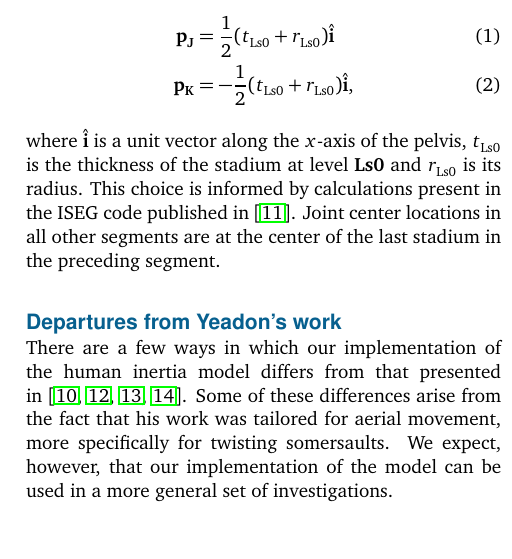
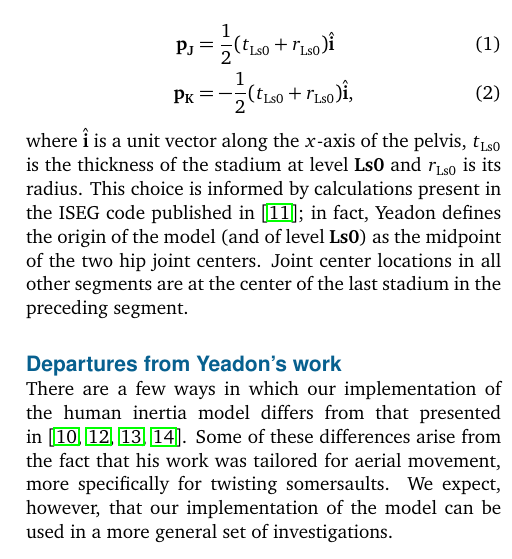
Before and after one commit to chrisdembia/python-yeadon-paper, a LaTeX paper (main.tex): part of one column of page 6 of 13, cut so that both start at the same text. Compiled offline with pdfLaTeX.

Commit message:
Clarify location of origin.

```diff
--- a/main.tex
+++ b/main.tex
@@ -339,9 +339,10 @@ expressed in the local coordinate frame of the pelvis \textbf{P}:
 where $\hat{\mathbf{i}}$ is a unit vector along the $x$-axis of the pelvis,
 $t_{\textrm{Ls0}}$ is the thickness of the stadium at level \textbf{Ls0} and
 $r_{\textrm{Ls0}}$ is its radius. This choice is informed by calculations
-present in the ISEG code published in~\cite{Yeadon1984a}. Joint center
-locations in all other segments are at the center of the last stadium in the
-preceding segment.
+present in the ISEG code published in~\cite{Yeadon1984a}; in fact, Yeadon
+defines the origin of the model (and of level \textbf{Ls0}) as the midpoint of
+the two hip joint centers.  Joint center locations in all other segments are at
+the center of the last stadium in the preceding segment.
 
 \subsection*{Departures from Yeadon's work}
 
```
